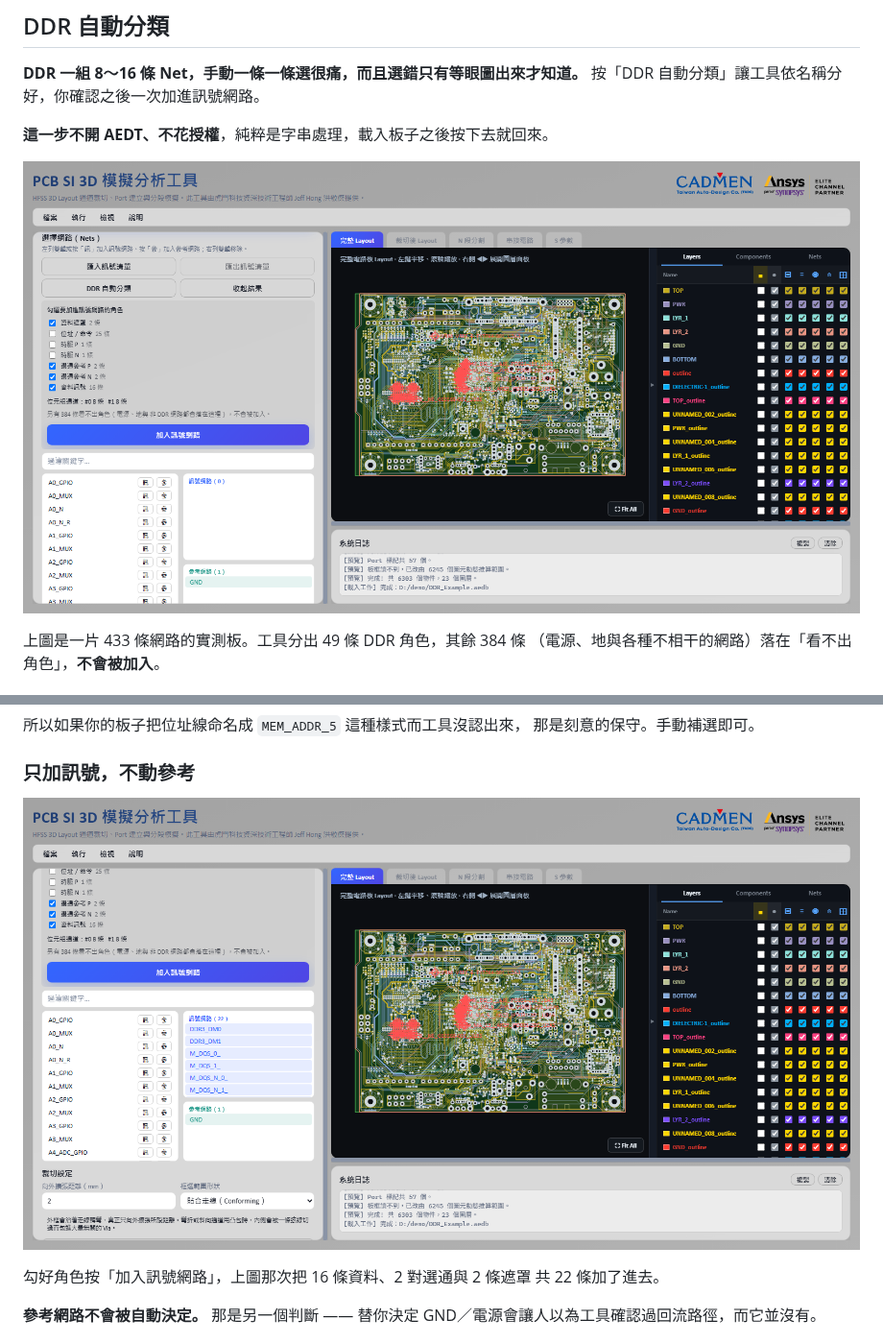
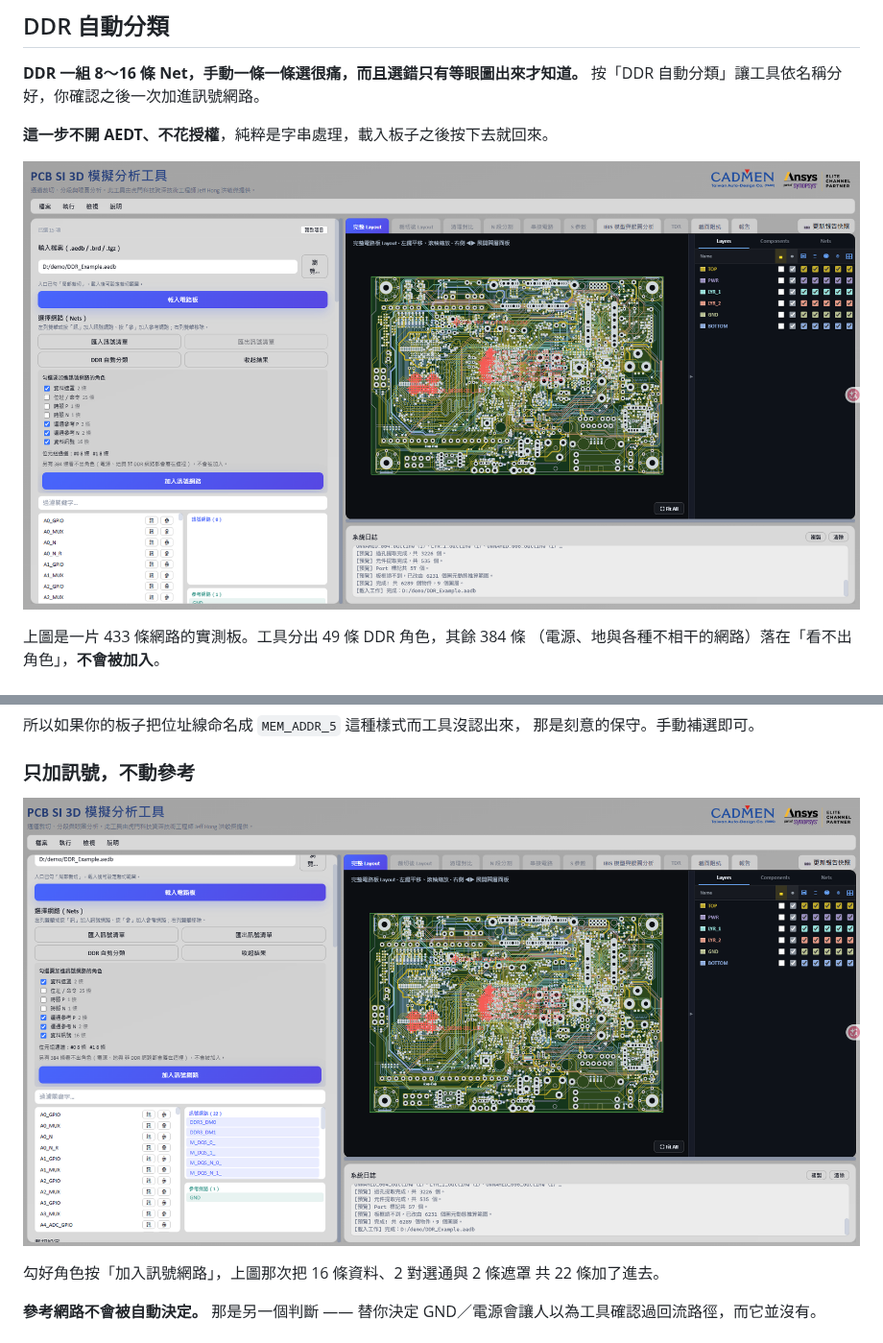
Before and after one commit to ovo0615/pcb-si-3d-simulation-toolkit, a Markdown page: docs/manual/02-載入與裁切.md, 2 parts joined by grey strips. Shown at 96% size. GitHub-like rendering; pictures changed too: graph/DDR自動分類_已加入_20260817.png (deleted), graph/DDR自動分類_已加入_20260818.png (added), graph/DDR自動分類_結果_20260817.png (deleted).

Commit message:
docs(manual): DDR 自動分類的兩張截圖重拍
使用者重拍了「分類結果」與「加入之後」兩張。舊的那兩張（20260817）刪掉——
對不上介面的圖比沒有圖更傷文件，而且留著就會有人拿去用。

換掉的理由看得出來：新圖右側的 Layers 面板是 TOP／PWR／LYR_1／LYR_2／GND／
BOTTOM 六層，舊圖還是修正前那十幾個 _outline。解析度也從 1582×854 提高到
1902×1017。

文字沒有跟著改，因為數字都一樣：49 條 DDR 角色、384 條看不出角色、勾選後
加入 22 條。逐一比對過才留著。

檢查：兩張圖都親眼看過——路徑是中性的 D:/demo/、沒有使用者名稱、沒有客戶
資料。ci_scan_local.sh 全數通過（git add -A 之後才跑），318 條連結全部存在，
沒有孤兒圖片。

🤖 Generated with [Claude Code](https://claude.com/claude-code)

Co-Authored-By: Claude Opus 5 <noreply@anthropic.com>

```diff
--- a/docs/manual/02-載入與裁切.md
+++ b/docs/manual/02-載入與裁切.md
@@ -52,7 +52,7 @@
 
 **這一步不開 AEDT、不花授權**，純粹是字串處理，載入板子之後按下去就回來。
 
-![DDR 自動分類的結果：七個角色與各自的條數、位元組通道、看不出角色的數量](../../graph/DDR自動分類_結果_20260817.png)
+![DDR 自動分類的結果：七個角色與各自的條數、位元組通道、看不出角色的數量](../../graph/DDR自動分類_結果_20260818.png)
 
 上圖是一片 433 條網路的實測板。工具分出 49 條 DDR 角色，其餘 384 條
 （電源、地與各種不相干的網路）落在「看不出角色」，**不會被加入**。
@@ -107,7 +107,7 @@
 
 ### 只加訊號，不動參考
 
-![按下「加入訊號網路」之後：左邊 410 條沒被碰，右邊 22 條 DDR 網路](../../graph/DDR自動分類_已加入_20260817.png)
+![按下「加入訊號網路」之後：左邊 410 條沒被碰，右邊 22 條 DDR 網路](../../graph/DDR自動分類_已加入_20260818.png)
 
 勾好角色按「加入訊號網路」，上圖那次把 16 條資料、2 對選通與 2 條遮罩
 共 22 條加了進去。
```
